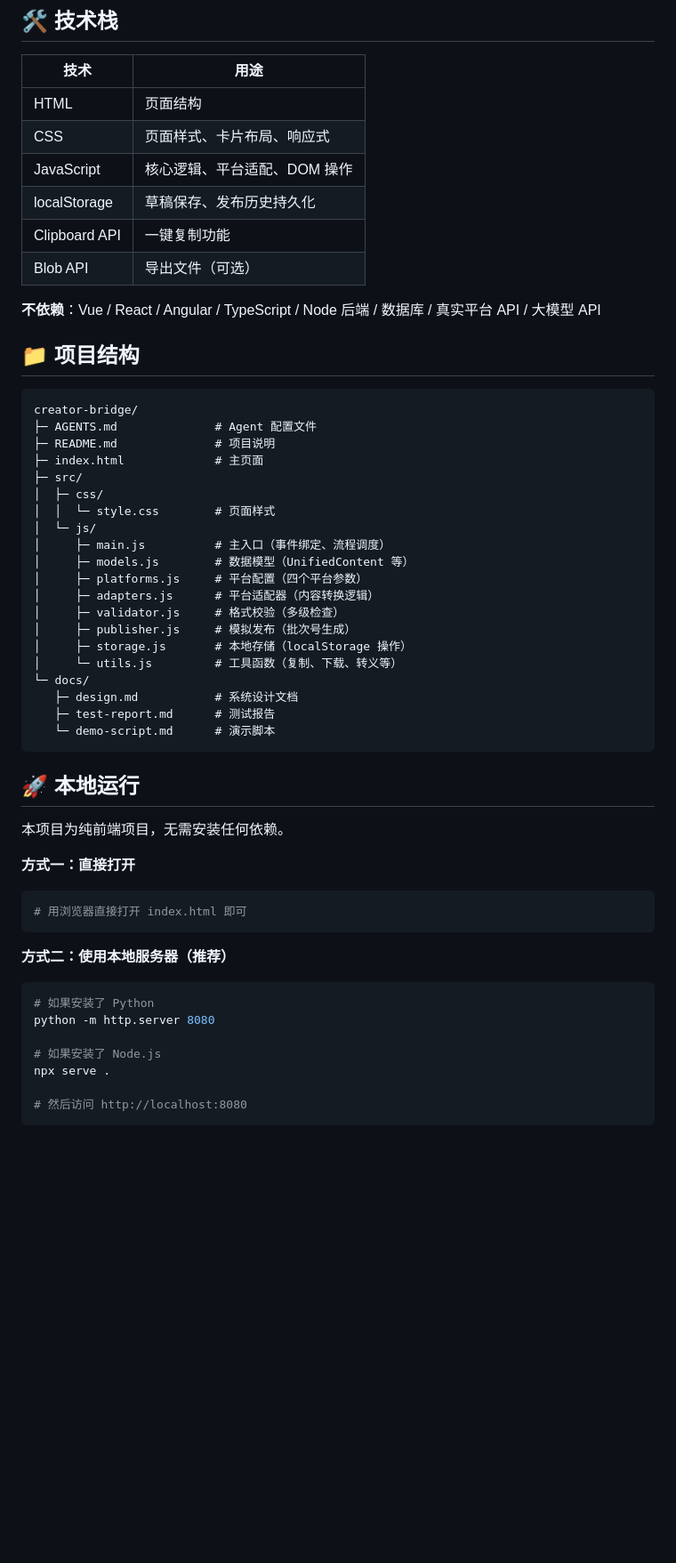
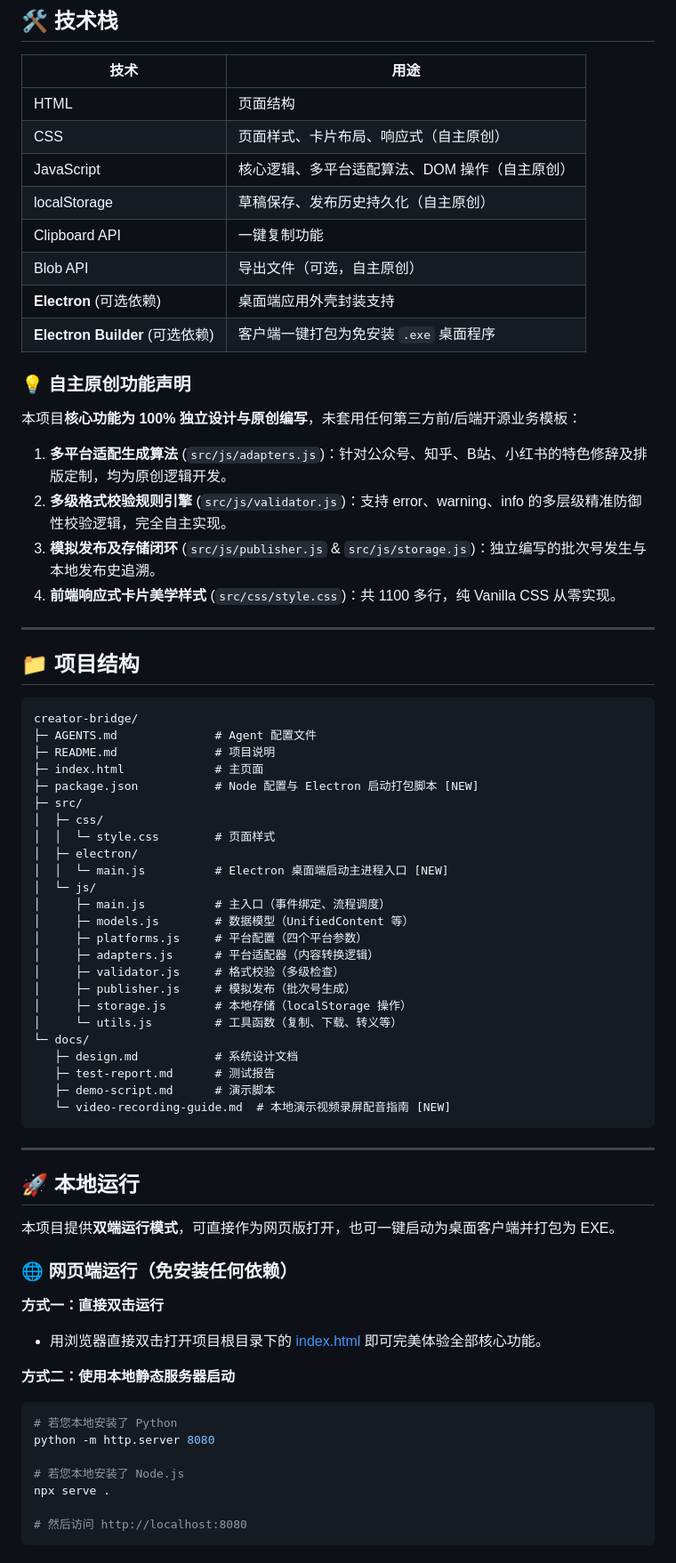
Before and after one commit to QieRong/CreatorBridge, a Markdown page: README.md, the part around one of its changes. Shown at 89% size. Drawn GitHub-style; blank space fills up the shorter version.

Commit message:
docs: 完善 README 依赖与原创说明，更新系统设计文档

````diff
--- a/README.md
+++ b/README.md
@@ -49,13 +49,23 @@ CreatorBridge 提供一个"写一次，到处发"的效率工具：
 | 技术 | 用途 |
 |------|------|
 | HTML | 页面结构 |
-| CSS | 页面样式、卡片布局、响应式 |
-| JavaScript | 核心逻辑、平台适配、DOM 操作 |
-| localStorage | 草稿保存、发布历史持久化 |
+| CSS | 页面样式、卡片布局、响应式（自主原创） |
+| JavaScript | 核心逻辑、多平台适配算法、DOM 操作（自主原创） |
+| localStorage | 草稿保存、发布历史持久化（自主原创） |
 | Clipboard API | 一键复制功能 |
-| Blob API | 导出文件（可选） |
+| Blob API | 导出文件（可选，自主原创） |
+| **Electron** (可选依赖) | 桌面端应用外壳封装支持 |
+| **Electron Builder** (可选依赖) | 客户端一键打包为免安装 `.exe` 桌面程序 |
 
-**不依赖**：Vue / React / Angular / TypeScript / Node 后端 / 数据库 / 真实平台 API / 大模型 API
+### 💡 自主原创功能声明
+
+本项目**核心功能为 100% 独立设计与原创编写**，未套用任何第三方前/后端开源业务模板：
+1. **多平台适配生成算法** (`src/js/adapters.js`)：针对公众号、知乎、B站、小红书的特色修辞及排版定制，均为原创逻辑开发。
+2. **多级格式校验规则引擎** (`src/js/validator.js`)：支持 error、warning、info 的多层级精准防御性校验逻辑，完全自主实现。
+3. **模拟发布及存储闭环** (`src/js/publisher.js` & `src/js/storage.js`)：独立编写的批次号发生与本地发布史追溯。
+4. **前端响应式卡片美学样式** (`src/css/style.css`)：共 1100 多行，纯 Vanilla CSS 从零实现。
+
+---
 
 ## 📁 项目结构
 
@@ -64,9 +74,12 @@ creator-bridge/
 ├─ AGENTS.md              # Agent 配置文件
 ├─ README.md              # 项目说明
 ├─ index.html             # 主页面
+├─ package.json           # Node 配置与 Electron 启动打包脚本 [NEW]
 ├─ src/
 │  ├─ css/
 │  │  └─ style.css        # 页面样式
+│  ├─ electron/
+│  │  └─ main.js          # Electron 桌面端启动主进程入口 [NEW]
 │  └─ js/
 │     ├─ main.js          # 主入口（事件绑定、流程调度）
 │     ├─ models.js        # 数据模型（UnifiedContent 等）
@@ -79,26 +92,27 @@ creator-bridge/
 └─ docs/
    ├─ design.md           # 系统设计文档
    ├─ test-report.md      # 测试报告
-   └─ demo-script.md      # 演示脚本
+   ├─ demo-script.md      # 演示脚本
+   └─ video-recording-guide.md  # 本地演示视频录屏配音指南 [NEW]
 ```
+
+---
 
 ## 🚀 本地运行
 
-本项目为纯前端项目，无需安装任何依赖。
+本项目提供**双端运行模式**，可直接作为网页版打开，也可一键启动为桌面客户端并打包为 EXE。
 
-**方式一：直接打开**
+### 🌐 网页端运行（免安装任何依赖）
 
+**方式一：直接双击运行**
+* 用浏览器直接双击打开项目根目录下的 [index.html](index.html) 即可完美体验全部核心功能。
+
+**方式二：使用本地静态服务器启动**
 ```bash
-# 用浏览器直接打开 index.html 即可
-```
-
-**方式二：使用本地服务器（推荐）**
-
-```bash
-# 如果安装了 Python
+# 若您本地安装了 Python
 python -m http.server 8080
 
-# 如果安装了 Node.js
+# 若您本地安装了 Node.js
 npx serve .
 
 # 然后访问 http://localhost:8080
````
Also changed, not shown: other parts of README.md (+22 -0 lines), docs/design.md (+44 -0 lines).
